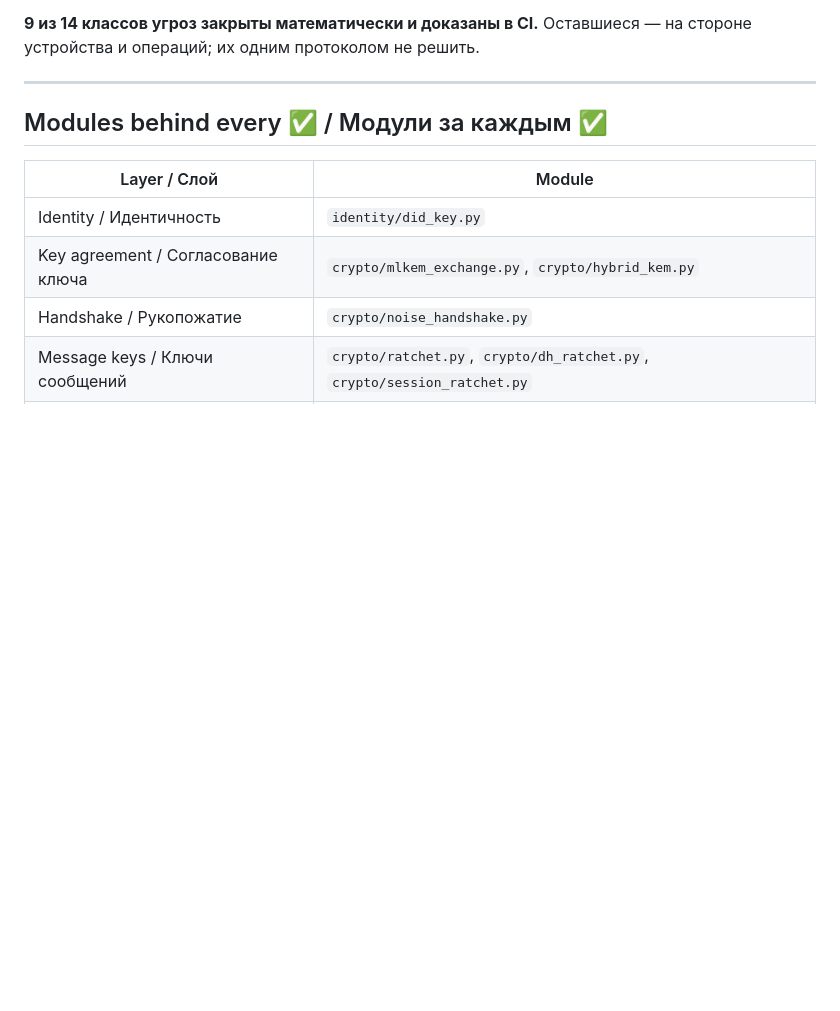
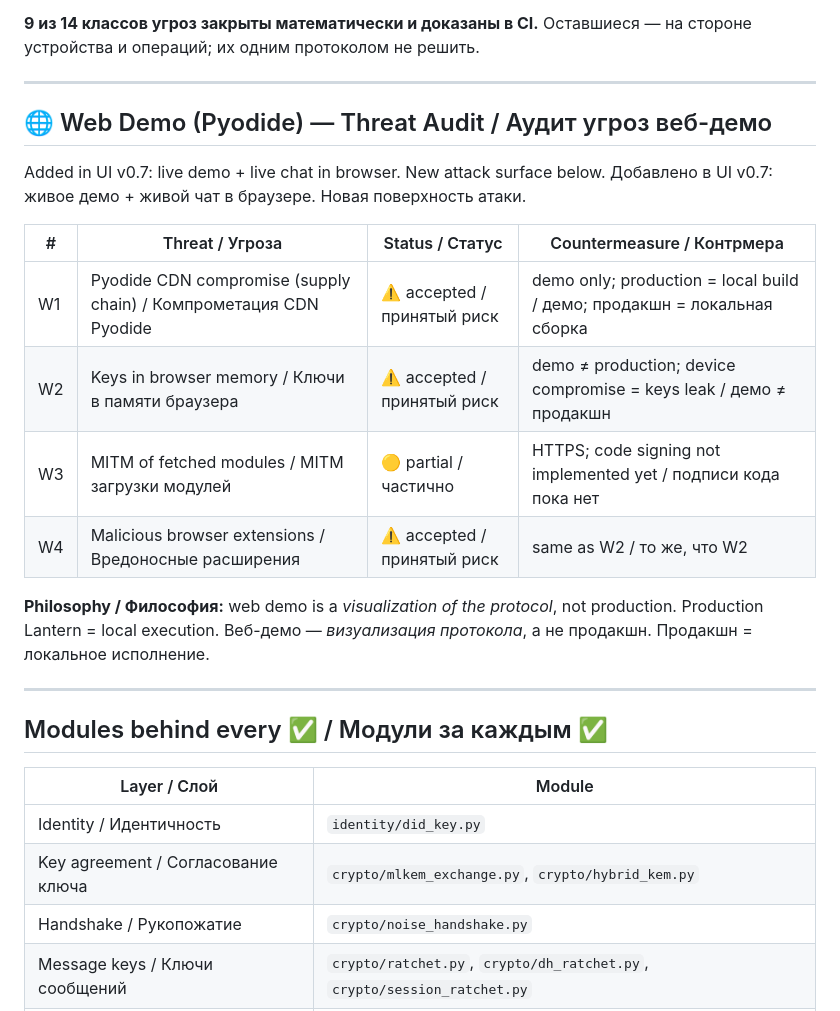
Before and after one commit to Julia7856/lantern, a Markdown page: THREAT_MODEL.md, the part around the change. Drawn GitHub-style; blank space fills up the shorter version.

Commit message:
docs: threat model - web demo audit W1-W4 / аудит веб-демо

```diff
--- a/THREAT_MODEL.md
+++ b/THREAT_MODEL.md
@@ -144,7 +144,22 @@ alone can solve.
 не решить.
 
 ---
+## 🌐 Web Demo (Pyodide) — Threat Audit / Аудит угроз веб-демо
 
+Added in UI v0.7: live demo + live chat in browser. New attack surface below.
+Добавлено в UI v0.7: живое демо + живой чат в браузере. Новая поверхность атаки.
+
+| # | Threat / Угроза | Status / Статус | Countermeasure / Контрмера |
+|---|------------------|------------------|-----------------------------|
+| W1 | Pyodide CDN compromise (supply chain) / Компрометация CDN Pyodide | ⚠️ accepted / принятый риск | demo only; production = local build / демо; продакшн = локальная сборка |
+| W2 | Keys in browser memory / Ключи в памяти браузера | ⚠️ accepted / принятый риск | demo ≠ production; device compromise = keys leak / демо ≠ продакшн |
+| W3 | MITM of fetched modules / MITM загрузки модулей | 🟡 partial / частично | HTTPS; code signing not implemented yet / подписи кода пока нет |
+| W4 | Malicious browser extensions / Вредоносные расширения | ⚠️ accepted / принятый риск | same as W2 / то же, что W2 |
+
+**Philosophy / Философия:** web demo is a *visualization of the protocol*, not production. Production Lantern = local execution.
+Веб-демо — *визуализация протокола*, а не продакшн. Продакшн = локальное исполнение.
+
+---
 ## Modules behind every ✅ / Модули за каждым ✅
 
 | Layer / Слой | Module |
```
